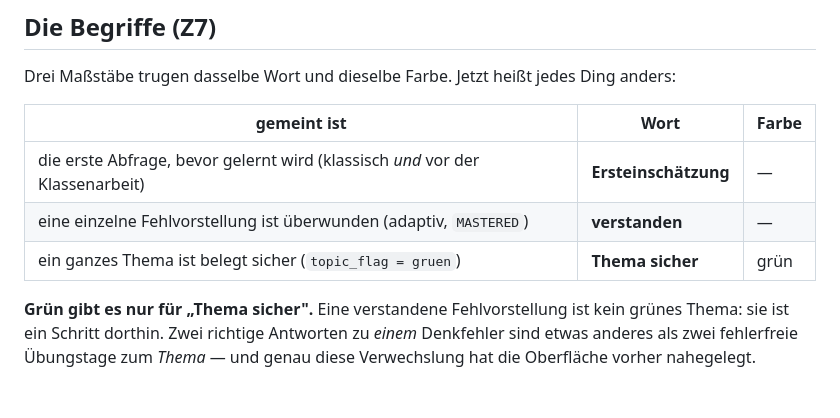
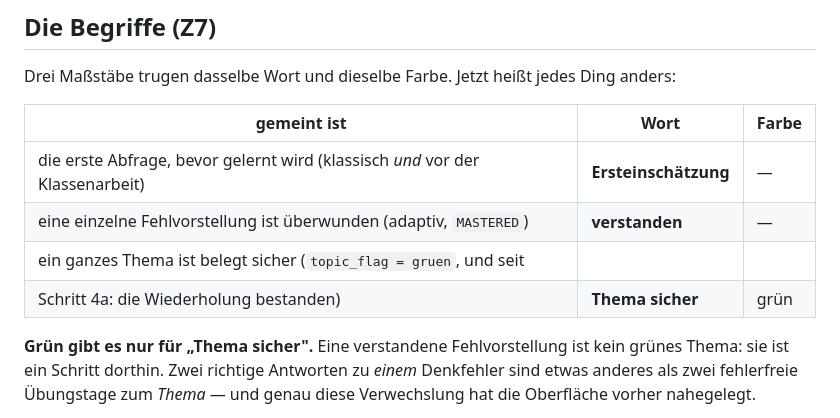
Before and after one commit to Ferid1088/karo, a Markdown page: docs/ABLOESUNG_KLASSISCH.md, the part around the change. GitHub-like rendering; blank space fills up the shorter version.

```diff
--- a/docs/ABLOESUNG_KLASSISCH.md
+++ b/docs/ABLOESUNG_KLASSISCH.md
@@ -62,7 +62,8 @@ Ding anders:
 |---|---|---|
 | die erste Abfrage, bevor gelernt wird (klassisch *und* vor der Klassenarbeit) | **Ersteinschätzung** | — |
 | eine einzelne Fehlvorstellung ist überwunden (adaptiv, `MASTERED`) | **verstanden** | — |
-| ein ganzes Thema ist belegt sicher (`topic_flag = gruen`) | **Thema sicher** | grün |
+| ein ganzes Thema ist belegt sicher (`topic_flag = gruen`, und seit
+Schritt 4a: die Wiederholung bestanden) | **Thema sicher** | grün |
 
 **Grün gibt es nur für „Thema sicher".** Eine verstandene Fehlvorstellung
 ist kein grünes Thema: sie ist ein Schritt dorthin. Zwei richtige Antworten
```
Also changed, not shown: docs/LERNKREISLAUF.md (+5 -0 lines).
